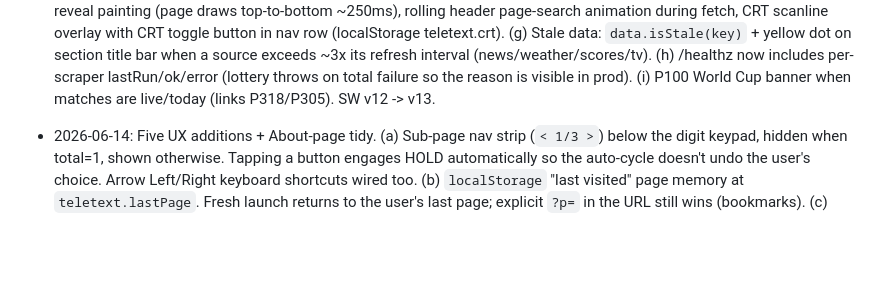
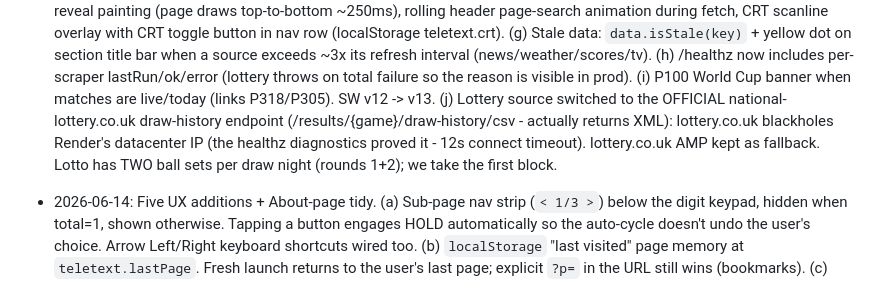
Before and after one commit to jeffday30-gif/ceefax, a Markdown page: CLAUDE.md, the part around the change. GitHub-like rendering; blank space fills up the shorter version.

Commit message:
Changelog: lottery official-source note
Co-Authored-By: Claude Fable 5 <noreply@anthropic.com>

```diff
--- a/CLAUDE.md
+++ b/CLAUDE.md
@@ -190,6 +190,12 @@ the service Live.
   (h) /healthz now includes per-scraper lastRun/ok/error (lottery throws
   on total failure so the reason is visible in prod). (i) P100 World Cup
   banner when matches are live/today (links P318/P305). SW v12 -> v13.
+  (j) Lottery source switched to the OFFICIAL national-lottery.co.uk
+  draw-history endpoint (/results/{game}/draw-history/csv - actually
+  returns XML): lottery.co.uk blackholes Render's datacenter IP (the
+  healthz diagnostics proved it - 12s connect timeout). lottery.co.uk
+  AMP kept as fallback. Lotto has TWO ball sets per draw night (rounds
+  1+2); we take the first <balls> block.
 
 - 2026-06-14: Five UX additions + About-page tidy. (a) Sub-page nav
   strip (`< 1/3 >`) below the digit keypad, hidden when total=1,
```
